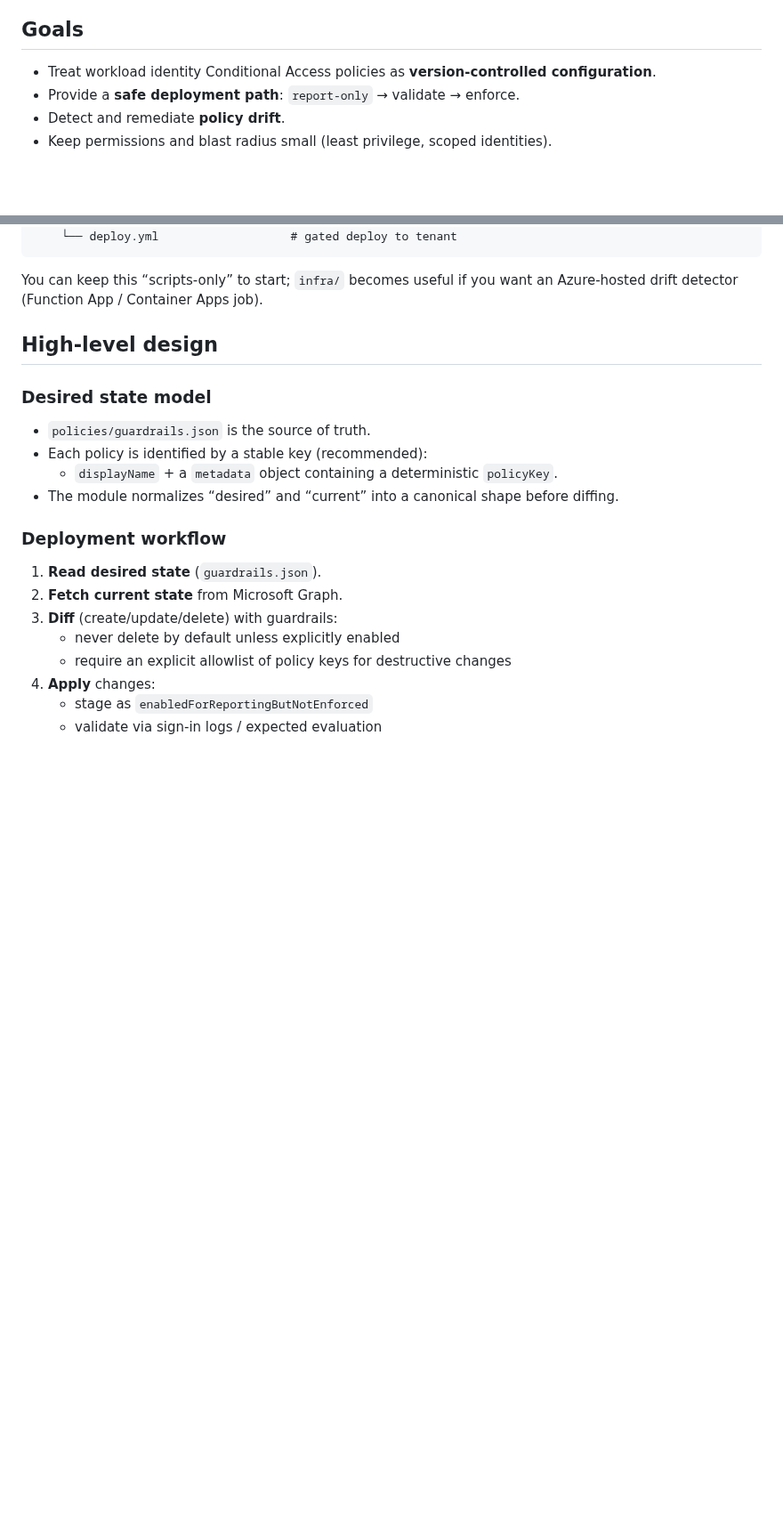
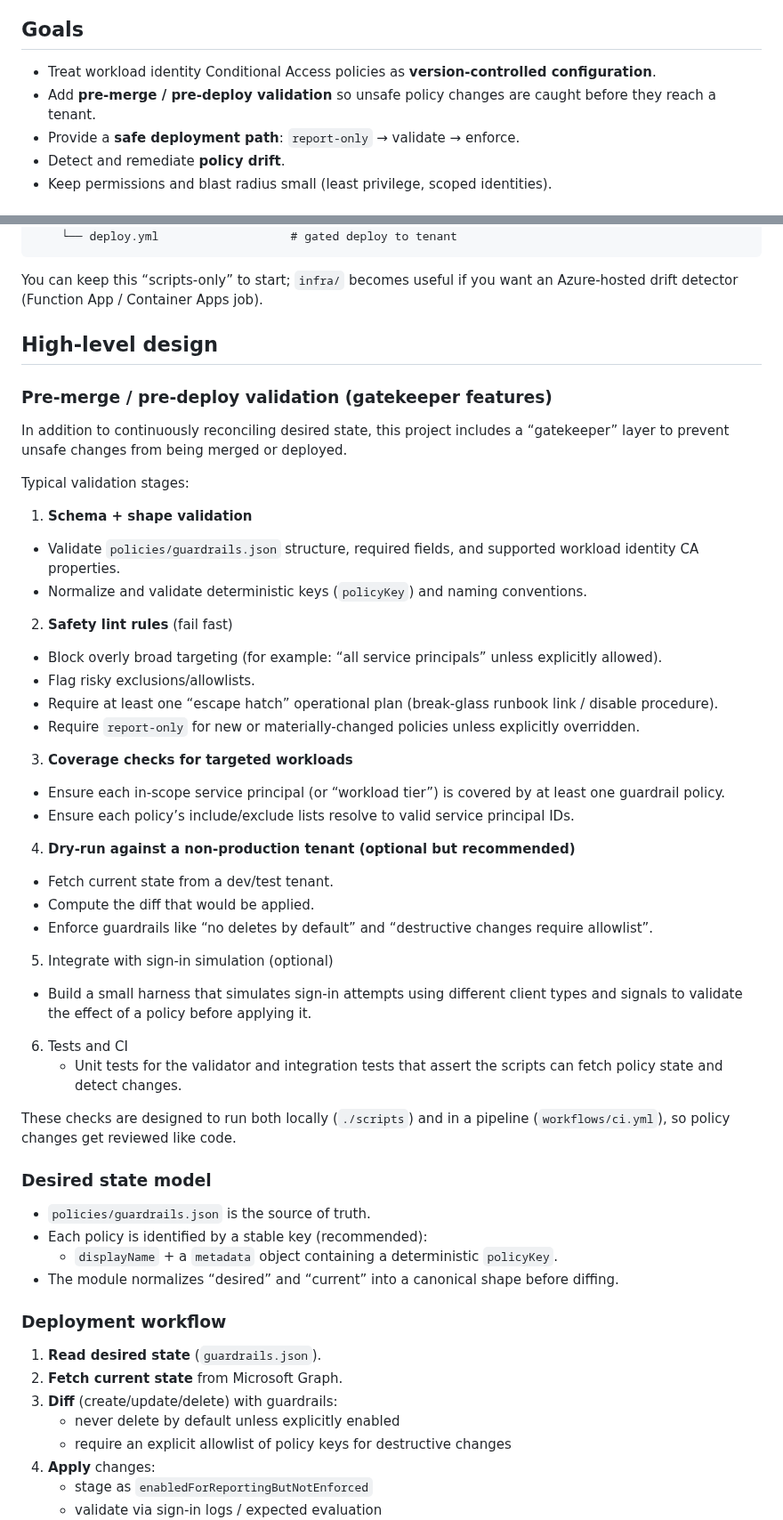
Before and after one commit to broberts23/vsCode, a Markdown page: project-workload-identity-conditional-access-guardrails/README.md, 2 parts joined by grey strips. Shown at 89% size. GitHub-like rendering; blank space fills up the shorter version.

Commit message:
feat: Enhance README documentation for workload identity conditional access guardrails; add pre-merge validation details and CI integration

```diff
--- a/project-workload-identity-conditional-access-guardrails/README.md
+++ b/project-workload-identity-conditional-access-guardrails/README.md
@@ -9,6 +9,7 @@ This specifically showcases **Conditional Access for workload identities** and (
 ## Goals
 
 - Treat workload identity Conditional Access policies as **version-controlled configuration**.
+- Add **pre-merge / pre-deploy validation** so unsafe policy changes are caught before they reach a tenant.
 - Provide a **safe deployment path**: `report-only` → validate → enforce.
 - Detect and remediate **policy drift**.
 - Keep permissions and blast radius small (least privilege, scoped identities).
@@ -65,6 +71,44 @@ You can keep this “scripts-only” to start; `infra/` becomes useful if you wa
 
 ## High-level design
 
+### Pre-merge / pre-deploy validation (gatekeeper features)
+
+In addition to continuously reconciling desired state, this project includes a “gatekeeper” layer to prevent unsafe changes from being merged or deployed.
+
+Typical validation stages:
+
+1. **Schema + shape validation**
+
+- Validate `policies/guardrails.json` structure, required fields, and supported workload identity CA properties.
+- Normalize and validate deterministic keys (`policyKey`) and naming conventions.
+
+2. **Safety lint rules** (fail fast)
+
+- Block overly broad targeting (for example: “all service principals” unless explicitly allowed).
+- Flag risky exclusions/allowlists.
+- Require at least one “escape hatch” operational plan (break-glass runbook link / disable procedure).
+- Require `report-only` for new or materially-changed policies unless explicitly overridden.
+
+3. **Coverage checks for targeted workloads**
+
+- Ensure each in-scope service principal (or “workload tier”) is covered by at least one guardrail policy.
+- Ensure each policy’s include/exclude lists resolve to valid service principal IDs.
+
+4. **Dry-run against a non-production tenant (optional but recommended)**
+
+- Fetch current state from a dev/test tenant.
+- Compute the diff that would be applied.
+- Enforce guardrails like “no deletes by default” and “destructive changes require allowlist”.
+
+5. Integrate with sign-in simulation (optional)
+
+- Build a small harness that simulates sign-in attempts using different client types and signals to validate the effect of a policy before applying it.
+
+6. Tests and CI
+   - Unit tests for the validator and integration tests that assert the scripts can fetch policy state and detect changes.
+
+These checks are designed to run both locally (`./scripts`) and in a pipeline (`workflows/ci.yml`), so policy changes get reviewed like code.
+
 ### Desired state model
 
 - `policies/guardrails.json` is the source of truth.
```
Also changed, not shown: other parts of project-workload-identity-conditional-access-guardrails/README.md (+12 -0 lines), project-access-reviews-autopilot/README.md (+41 -30 lines), project-conditional-access-ci/README.md (deleted, +0 -65 lines).
